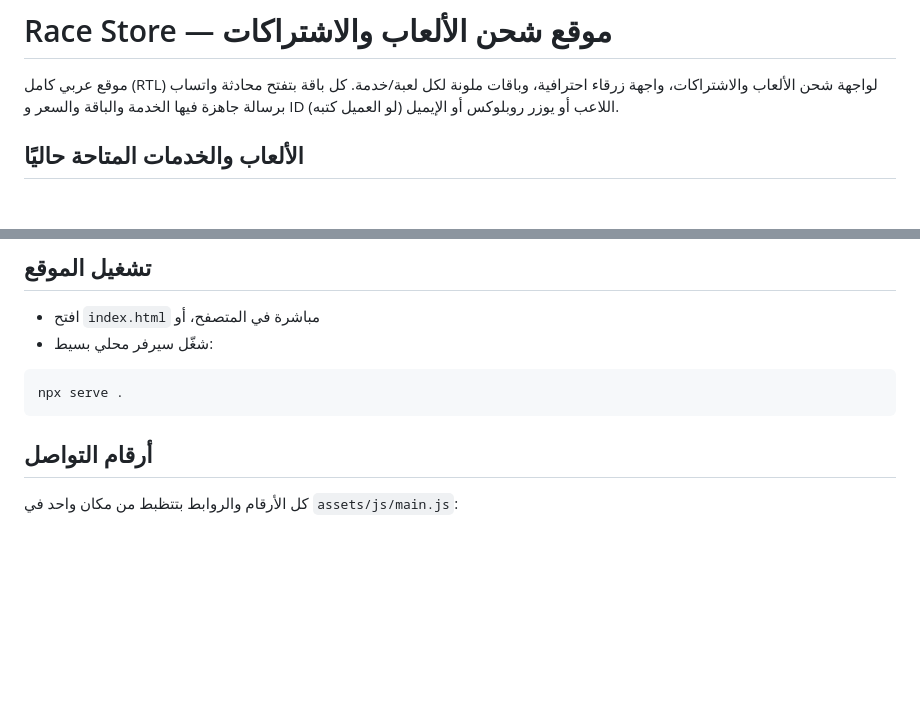
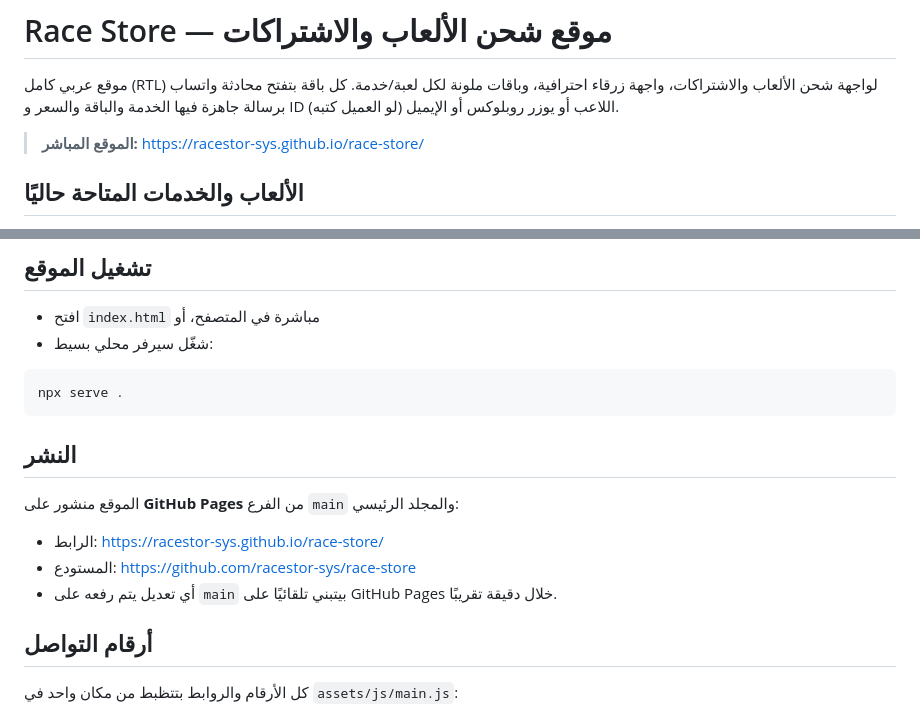
Before and after one commit to racestor-sys/race-store, a Markdown page: README.md, 2 parts joined by grey strips. Drawn GitHub-style; blank space fills up the shorter version.

Commit message:
Add live site and deployment details

````diff
--- a/README.md
+++ b/README.md
@@ -2,6 +2,8 @@
 
 موقع عربي كامل (RTL) لواجهة شحن الألعاب والاشتراكات، واجهة زرقاء احترافية، وباقات ملونة لكل لعبة/خدمة.
 كل باقة بتفتح محادثة واتساب برسالة جاهزة فيها الخدمة والباقة والسعر و ID اللاعب أو يوزر روبلوكس أو الإيميل (لو العميل كتبه).
+
+> **الموقع المباشر:** https://racestor-sys.github.io/race-store/
 
 ## الألعاب والخدمات المتاحة حاليًا
 
@@ -48,6 +50,14 @@ assets/js/main.js     الألعاب + الباقات + الربط بواتسا
 ```bash
 npx serve .
 ```
+
+## النشر
+
+الموقع منشور على **GitHub Pages** من الفرع `main` والمجلد الرئيسي:
+
+- الرابط: https://racestor-sys.github.io/race-store/
+- المستودع: https://github.com/racestor-sys/race-store
+- أي تعديل يتم رفعه على `main` بيتبني تلقائيًا على GitHub Pages خلال دقيقة تقريبًا.
 
 ## أرقام التواصل
 
````
